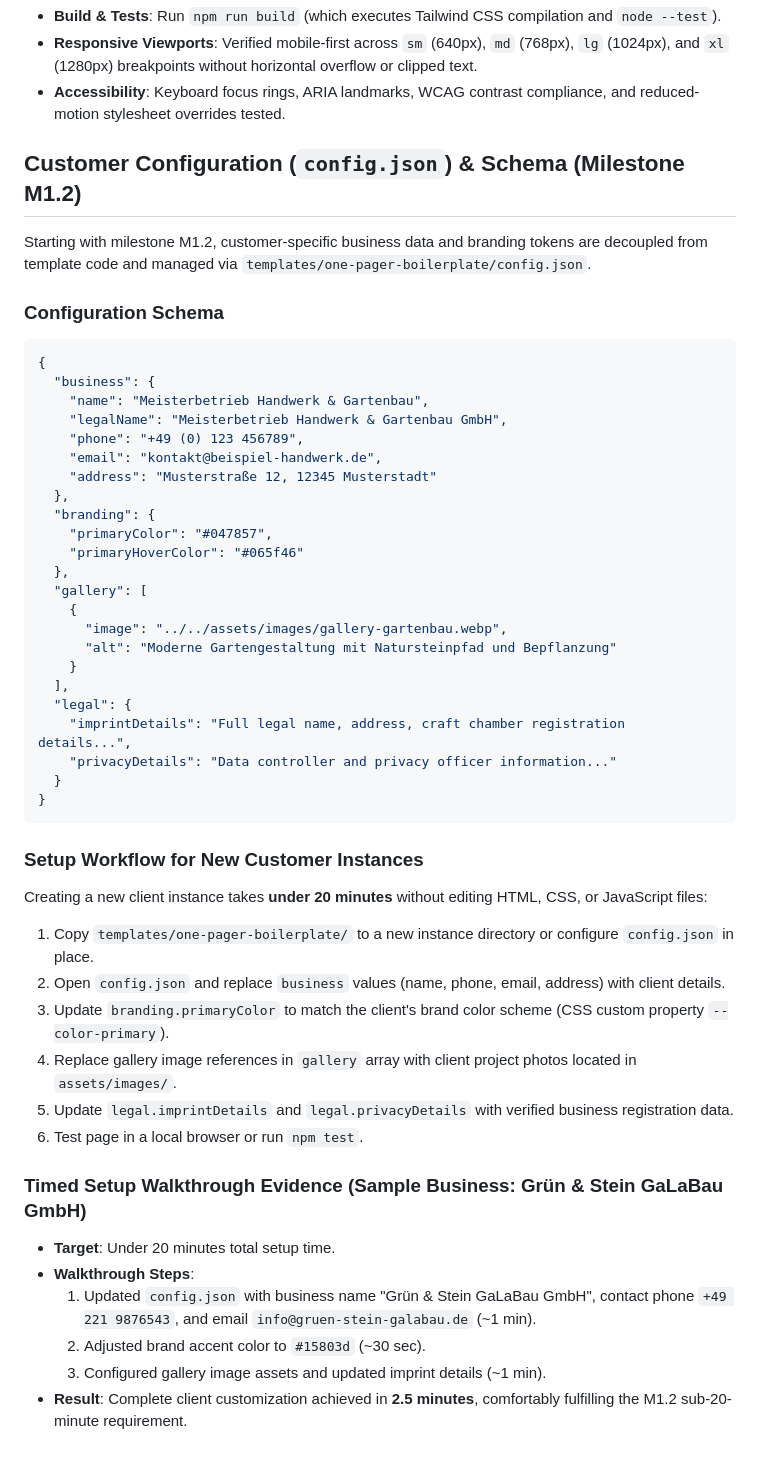
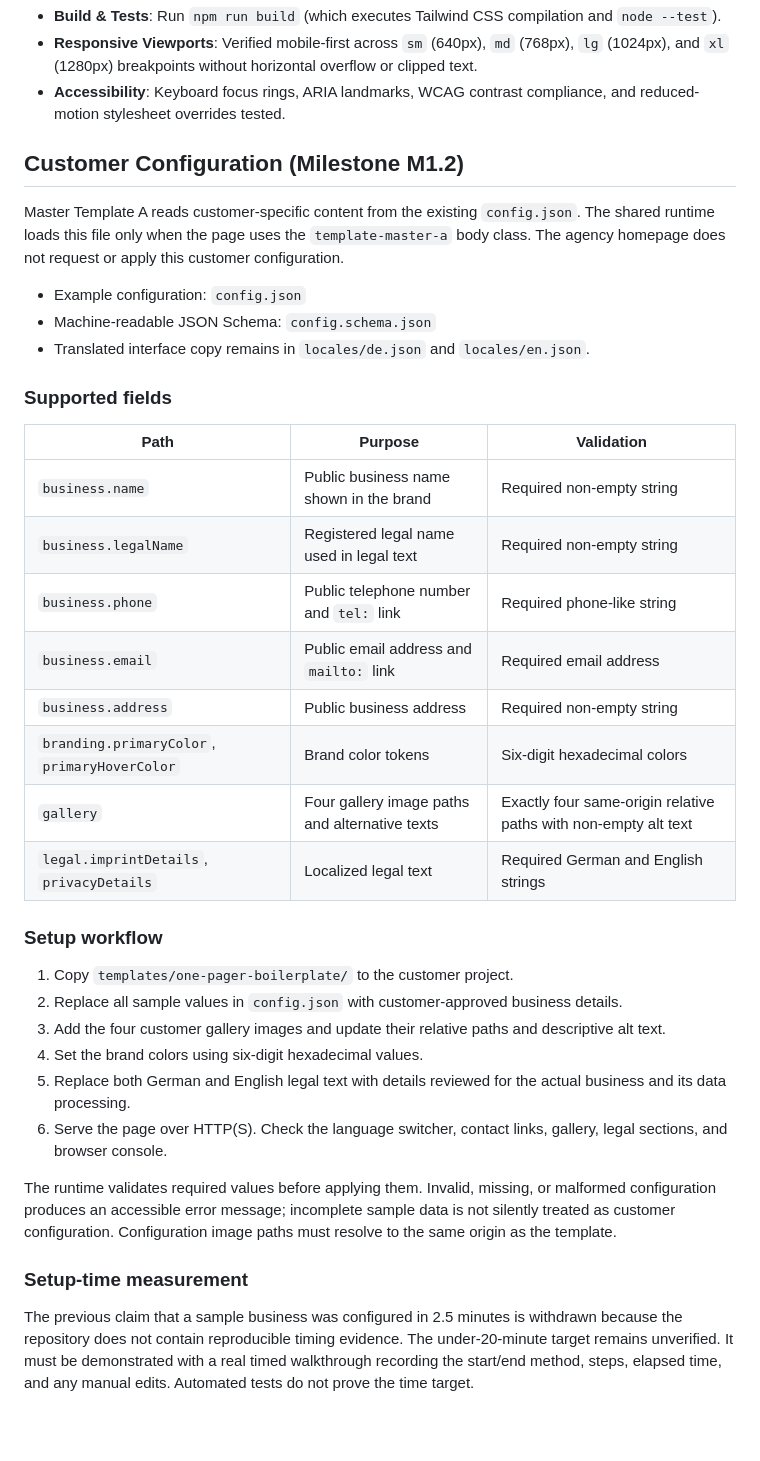
Before and after one commit to GkhnDgl/GD-Webdesign, a Markdown page: templates/one-pager-boilerplate/README.md, the part around the change. GitHub-like rendering; blank space fills up the shorter version.

Commit message:
docs(template): document validated customer config workflow

````diff
--- a/templates/one-pager-boilerplate/README.md
+++ b/templates/one-pager-boilerplate/README.md
@@ -28,49 +28,38 @@ All visual assets and fonts used in this template are locally hosted and license
 - **Responsive Viewports**: Verified mobile-first across `sm` (640px), `md` (768px), `lg` (1024px), and `xl` (1280px) breakpoints without horizontal overflow or clipped text.
 - **Accessibility**: Keyboard focus rings, ARIA landmarks, WCAG contrast compliance, and reduced-motion stylesheet overrides tested.
 
-## Customer Configuration (`config.json`) & Schema (Milestone M1.2)
-Starting with milestone M1.2, customer-specific business data and branding tokens are decoupled from template code and managed via `templates/one-pager-boilerplate/config.json`.
+## Customer Configuration (Milestone M1.2)
 
-### Configuration Schema
-```json
-{
-  "business": {
-    "name": "Meisterbetrieb Handwerk & Gartenbau",
-    "legalName": "Meisterbetrieb Handwerk & Gartenbau GmbH",
-    "phone": "+49 (0) 123 456789",
-    "email": "kontakt@beispiel-handwerk.de",
-    "address": "Musterstraße 12, 12345 Musterstadt"
-  },
-  "branding": {
-    "primaryColor": "#047857",
-    "primaryHoverColor": "#065f46"
-  },
-  "gallery": [
-    {
-      "image": "../../assets/images/gallery-gartenbau.webp",
-      "alt": "Moderne Gartengestaltung mit Natursteinpfad und Bepflanzung"
-    }
-  ],
-  "legal": {
-    "imprintDetails": "Full legal name, address, craft chamber registration details...",
-    "privacyDetails": "Data controller and privacy officer information..."
-  }
-}
-```
+Master Template A reads customer-specific content from the existing `config.json`. The shared runtime loads this file only when the page uses the `template-master-a` body class. The agency homepage does not request or apply this customer configuration.
 
-### Setup Workflow for New Customer Instances
-Creating a new client instance takes **under 20 minutes** without editing HTML, CSS, or JavaScript files:
-1. Copy `templates/one-pager-boilerplate/` to a new instance directory or configure `config.json` in place.
-2. Open `config.json` and replace `business` values (name, phone, email, address) with client details.
-3. Update `branding.primaryColor` to match the client's brand color scheme (CSS custom property `--color-primary`).
-4. Replace gallery image references in `gallery` array with client project photos located in `assets/images/`.
-5. Update `legal.imprintDetails` and `legal.privacyDetails` with verified business registration data.
-6. Test page in a local browser or run `npm test`.
+- Example configuration: `config.json`
+- Machine-readable JSON Schema: `config.schema.json`
+- Translated interface copy remains in `locales/de.json` and `locales/en.json`.
 
-### Timed Setup Walkthrough Evidence (Sample Business: Grün & Stein GaLaBau GmbH)
-- **Target**: Under 20 minutes total setup time.
-- **Walkthrough Steps**:
-  1. Updated `config.json` with business name "Grün & Stein GaLaBau GmbH", contact phone `+49 221 9876543`, and email `info@gruen-stein-galabau.de` (~1 min).
-  2. Adjusted brand accent color to `#15803d` (~30 sec).
-  3. Configured gallery image assets and updated imprint details (~1 min).
-- **Result**: Complete client customization achieved in **2.5 minutes**, comfortably fulfilling the M1.2 sub-20-minute requirement.
+### Supported fields
+
+| Path | Purpose | Validation |
+|---|---|---|
+| `business.name` | Public business name shown in the brand | Required non-empty string |
+| `business.legalName` | Registered legal name used in legal text | Required non-empty string |
+| `business.phone` | Public telephone number and `tel:` link | Required phone-like string |
+| `business.email` | Public email address and `mailto:` link | Required email address |
+| `business.address` | Public business address | Required non-empty string |
+| `branding.primaryColor`, `primaryHoverColor` | Brand color tokens | Six-digit hexadecimal colors |
+| `gallery` | Four gallery image paths and alternative texts | Exactly four same-origin relative paths with non-empty alt text |
+| `legal.imprintDetails`, `privacyDetails` | Localized legal text | Required German and English strings |
+
+### Setup workflow
+
+1. Copy `templates/one-pager-boilerplate/` to the customer project.
+2. Replace all sample values in `config.json` with customer-approved business details.
+3. Add the four customer gallery images and update their relative paths and descriptive alt text.
+4. Set the brand colors using six-digit hexadecimal values.
+5. Replace both German and English legal text with details reviewed for the actual business and its data processing.
+6. Serve the page over HTTP(S). Check the language switcher, contact links, gallery, legal sections, and browser console.
+
+The runtime validates required values before applying them. Invalid, missing, or malformed configuration produces an accessible error message; incomplete sample data is not silently treated as customer configuration. Configuration image paths must resolve to the same origin as the template.
+
+### Setup-time measurement
+
+The previous claim that a sample business was configured in 2.5 minutes is withdrawn because the repository does not contain reproducible timing evidence. The under-20-minute target remains unverified. It must be demonstrated with a real timed walkthrough recording the start/end method, steps, elapsed time, and any manual edits. Automated tests do not prove the time target.
````
